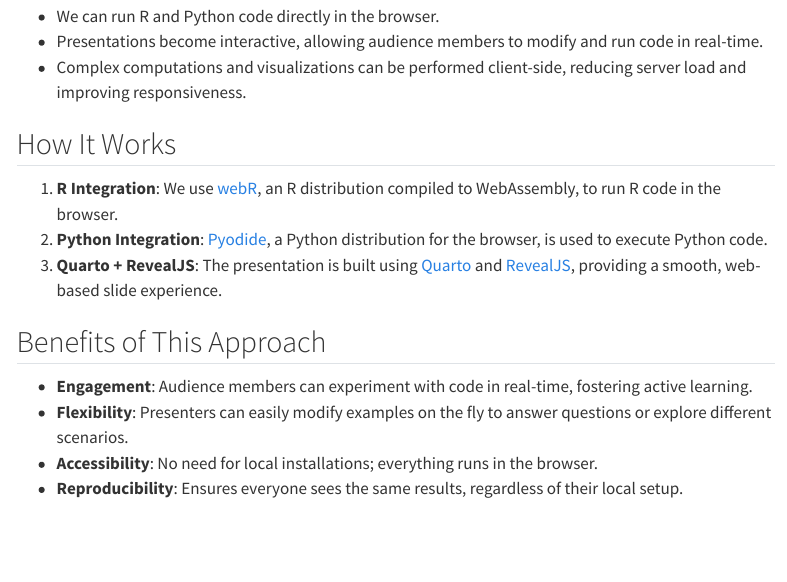
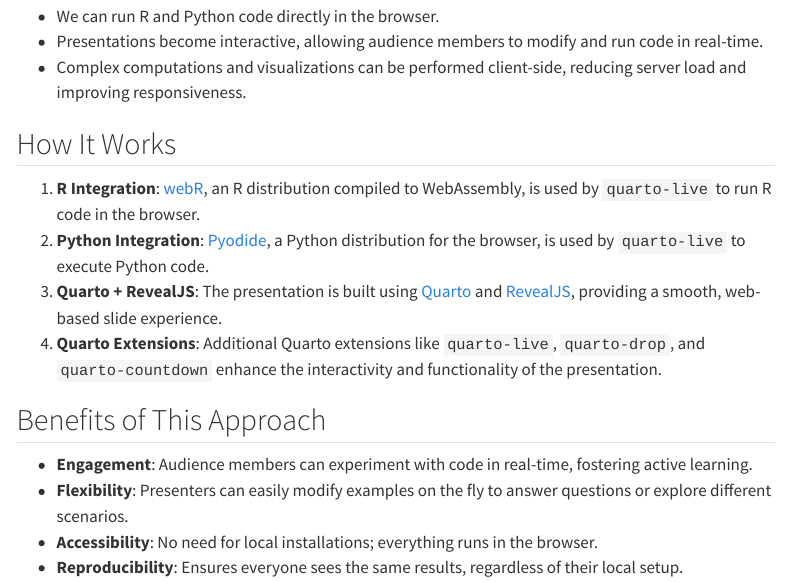
Before and after one commit to coatless-tutorials/next-gen-data-science-education-wasm, a Quarto document (index.qmd): the page in a window 1100 px wide, from 690 px down. Rendered offline with R 4.5, knitr and Pandoc in place of Quarto, with nearby package versions; menus at the side of the page are left out.

Commit message:
emphasize quarto-live

```diff
--- a/index.qmd
+++ b/index.qmd
@@ -32,9 +32,10 @@
 
 ## How It Works
 
-1. **R Integration**: We use [webR](https://docs.r-wasm.org/webr/latest/), an R distribution compiled to WebAssembly, to run R code in the browser.
-2. **Python Integration**: [Pyodide](https://pyodide.org/en/stable/), a Python distribution for the browser, is used to execute Python code.
+1. **R Integration**: [webR](https://docs.r-wasm.org/webr/latest/), an R distribution compiled to WebAssembly, is used by `quarto-live` to run R code in the browser.
+2. **Python Integration**: [Pyodide](https://pyodide.org/en/stable/), a Python distribution for the browser, is used by `quarto-live` to execute Python code.
 3. **Quarto + RevealJS**: The presentation is built using [Quarto](https://quarto.org/) and [RevealJS](https://revealjs.com/), providing a smooth, web-based slide experience.
+4. **Quarto Extensions**: Additional Quarto extensions like `quarto-live`, `quarto-drop`, and `quarto-countdown` enhance the interactivity and functionality of the presentation.
 
 ## Benefits of This Approach
 
```
